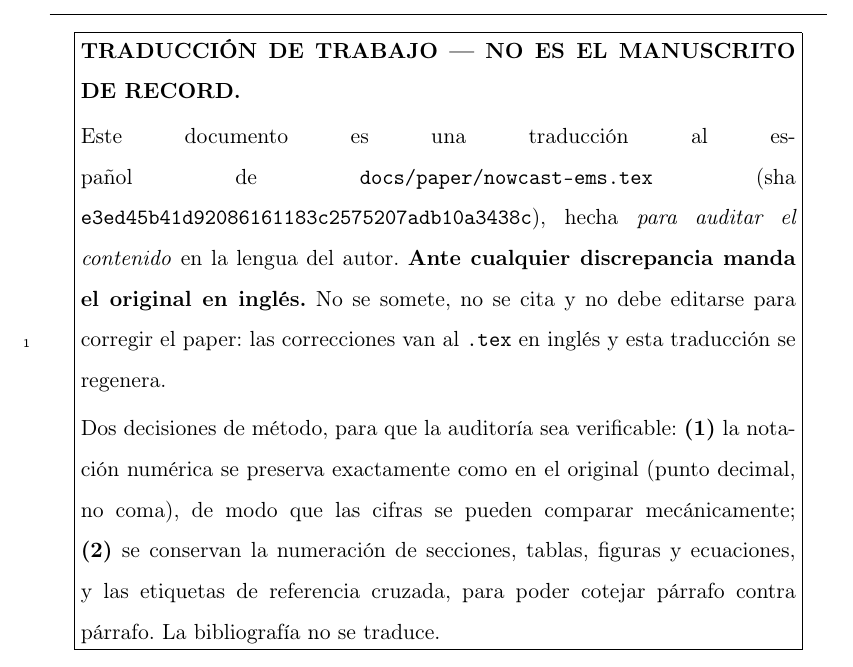
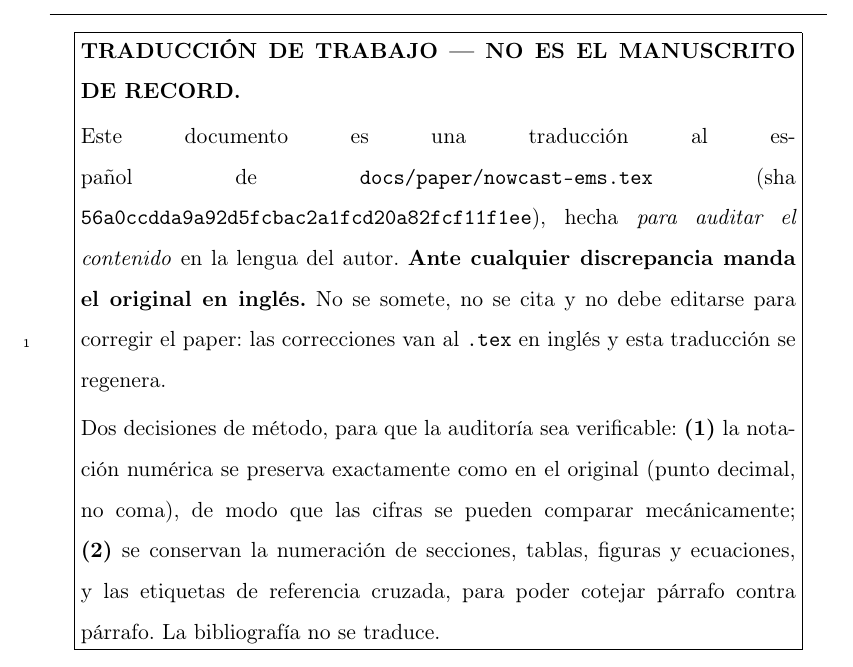
Before and after one commit to franciscoparrao/nowcast, a LaTeX paper (docs/paper/nowcast-ems-ES.tex): part of page 5 of 67, cut so that both start at the same text. Compiled offline with pdfLaTeX.

Commit message:
docs(paper-es): sourcehash al día con 56a0ccd (nulos, crecidas, barrido y sensibilidad)
Co-Authored-By: Claude Fable 5.1 <noreply@anthropic.com>

```diff
--- a/docs/paper/nowcast-ems-ES.tex
+++ b/docs/paper/nowcast-ems-ES.tex
@@ -31,7 +31,7 @@
 \usepackage{tikz}
 \usetikzlibrary{arrows.meta, positioning, fit, backgrounds}
 
-\newcommand{\sourcehash}{e3ed45b41d92086161183c2575207adb10a3438c}
+\newcommand{\sourcehash}{56a0ccdda9a92d5fcbac2a1fcd20a82fcf11f1ee}
 
 \journal{Environmental Modelling \& Software (traducción de trabajo)}
 
```
Also changed, not shown: docs/paper/nowcast-ems-ES.tex (2 more changed lines).
